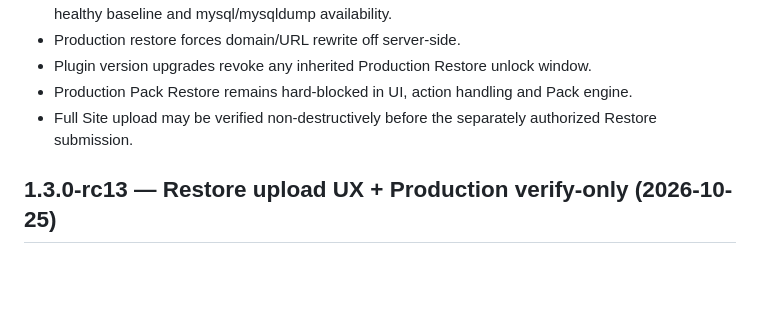
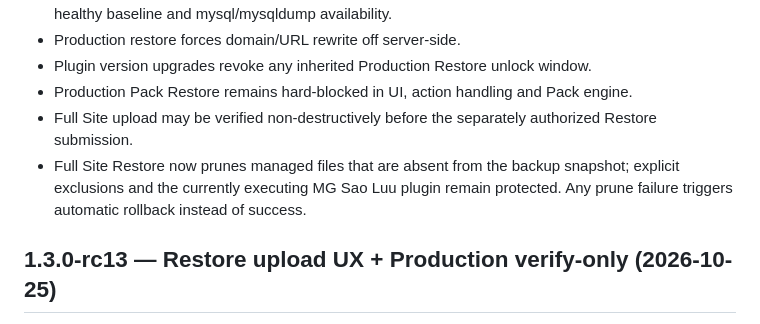
Before and after one commit to thiendzung/mg-saoluu, a Markdown page: CHANGELOG.md, the part around the change. Rendered like a GitHub page; blank space fills up the shorter version.

Commit message:
docs(changelog): note exact full-site snapshot pruning

```diff
--- a/CHANGELOG.md
+++ b/CHANGELOG.md
@@ -6,6 +6,7 @@
 - Plugin version upgrades revoke any inherited Production Restore unlock window.
 - Production Pack Restore remains hard-blocked in UI, action handling and Pack engine.
 - Full Site upload may be verified non-destructively before the separately authorized Restore submission.
+- Full Site Restore now prunes managed files that are absent from the backup snapshot; explicit exclusions and the currently executing MG Sao Luu plugin remain protected. Any prune failure triggers automatic rollback instead of success.
 
 ## 1.3.0-rc13 — Restore upload UX + Production verify-only (2026-10-25)
 
```
